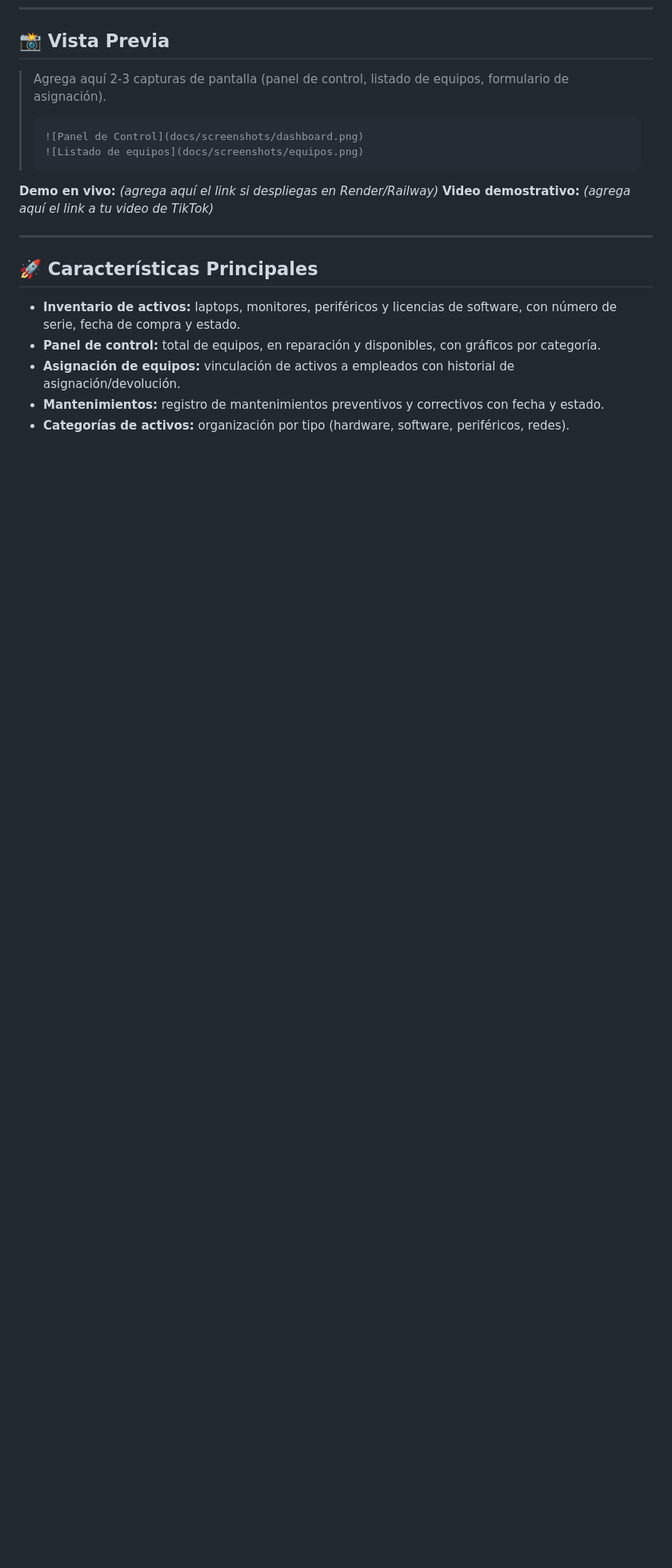
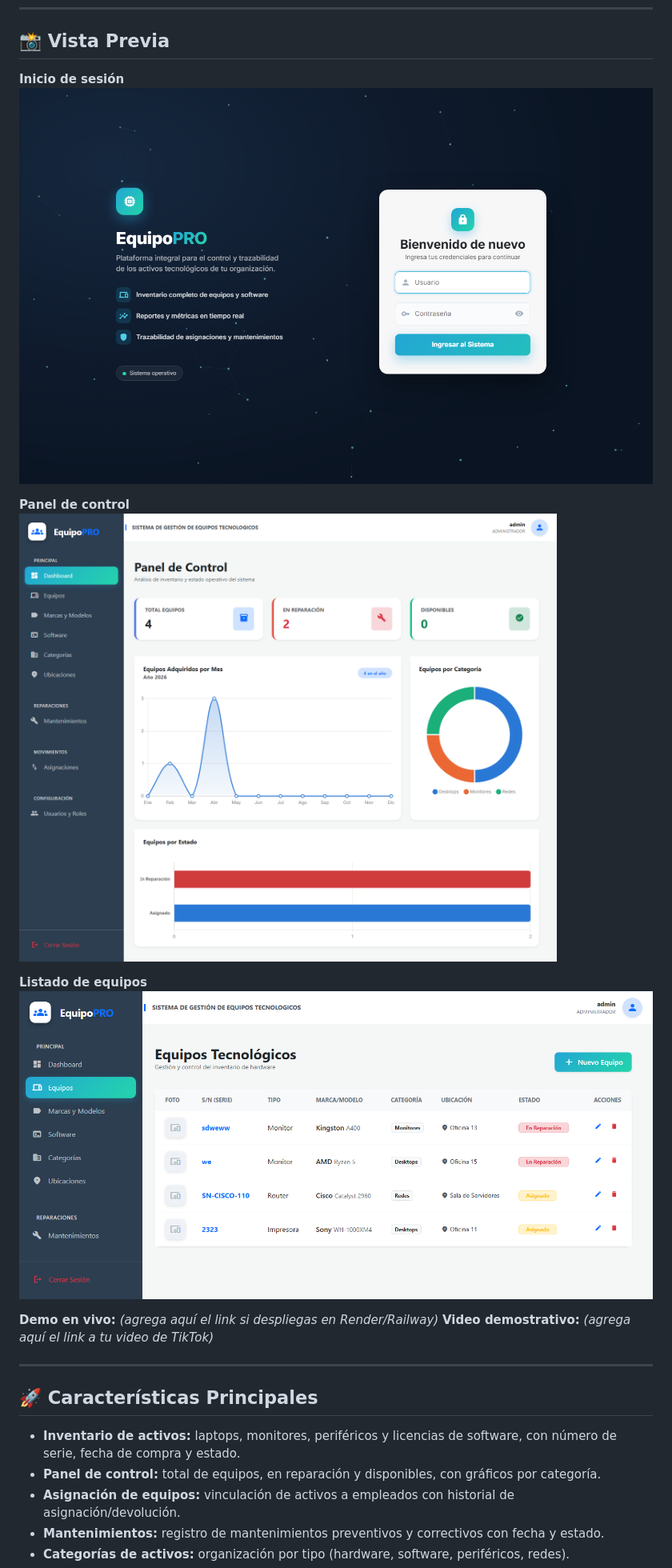
Before and after one commit to alcedoanggi-crypto/itam_system, a Markdown page: README.md, the part around the change. Shown: that part at 80% size. GitHub-like rendering; pictures changed too: docs/screenshots/dashboard.png (added), docs/screenshots/equipos.png (added), docs/screenshots/login.png (added); blank space fills up the shorter version.

Commit message:
Agrega capturas de pantalla reales al README (login, dashboard, equipos)

````diff
--- a/README.md
+++ b/README.md
@@ -16,13 +16,14 @@ en experiencia real administrando infraestructura y activos de TI.
 
 ## 📸 Vista Previa
 
-> Agrega aquí 2-3 capturas de pantalla (panel de control, listado de
-> equipos, formulario de asignación).
->
-> ```markdown
-> ![Panel de Control](docs/screenshots/dashboard.png)
-> ![Listado de equipos](docs/screenshots/equipos.png)
-> ```
+**Inicio de sesión**
+![Inicio de sesión](docs/screenshots/login.png)
+
+**Panel de control**
+![Panel de Control](docs/screenshots/dashboard.png)
+
+**Listado de equipos**
+![Listado de equipos](docs/screenshots/equipos.png)
 
 **Demo en vivo:** _(agrega aquí el link si despliegas en Render/Railway)_
 **Video demostrativo:** _(agrega aquí el link a tu video de TikTok)_
````
